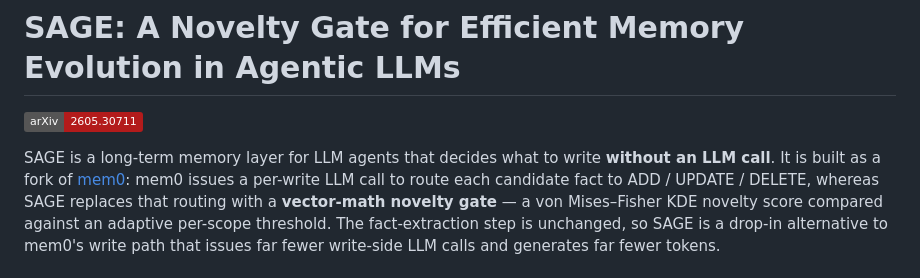
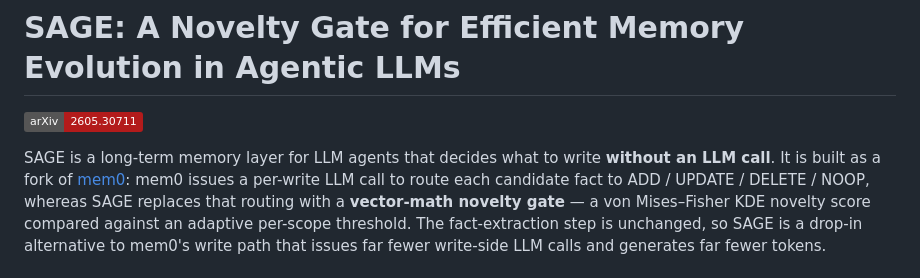
Before and after one commit to swang1024/SAGE, a Markdown page: README.md, the part around the change. Rendered like a GitHub page; badges without logos.

Commit message:
Clarify SAGE's write routing mechanism in README
Updated README to reflect changes in SAGE's functionality regarding LLM calls and routing.

```diff
--- a/README.md
+++ b/README.md
@@ -4,7 +4,7 @@
 
 SAGE is a long-term memory layer for LLM agents that decides what to write
 **without an LLM call**. It is built as a fork of [mem0](https://github.com/mem0ai/mem0):
-mem0 issues a per-write LLM call to route each candidate fact to ADD / UPDATE / DELETE,
+mem0 issues a per-write LLM call to route each candidate fact to ADD / UPDATE / DELETE / NOOP,
 whereas SAGE replaces that routing with a **vector-math novelty gate** — a von
 Mises–Fisher KDE novelty score compared against an adaptive per-scope threshold. The
 fact-extraction step is unchanged, so SAGE is a drop-in alternative to mem0's write
```
